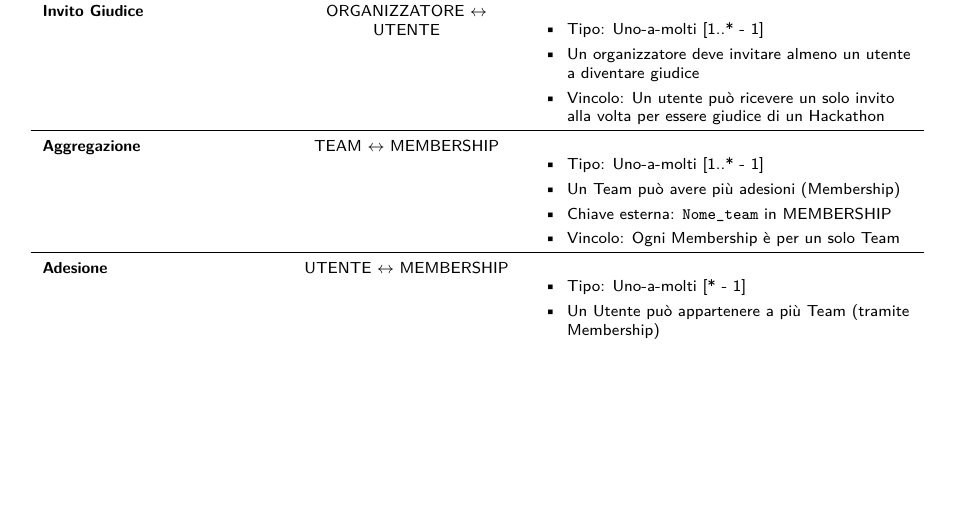
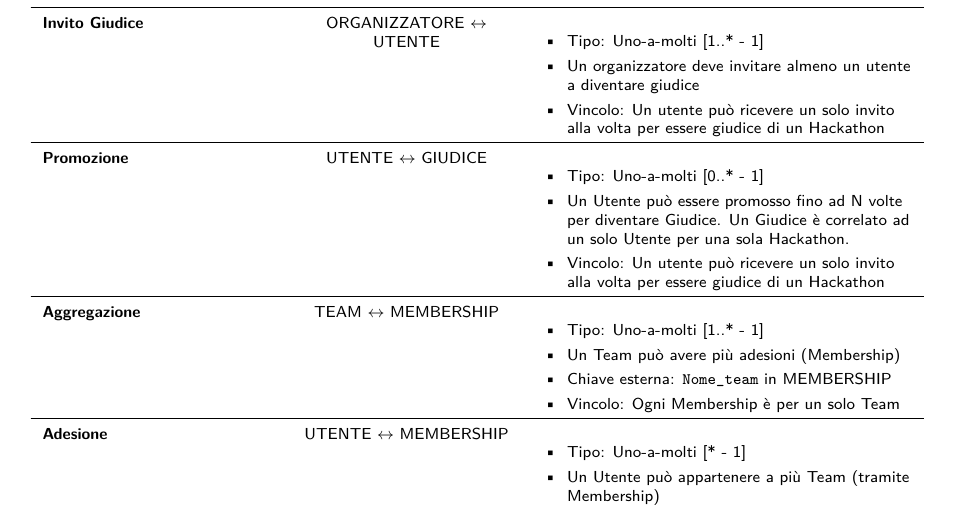
Before and after one commit to RyoSpikes/ProgettoBasiDati2025, a LaTeX document (Documentazione/TexSource/Hackathon_ProgettoBDD2025_TexSource.tex): part of page 9 of 23, cut so that both start at the same text, the shorter picture padded with empty space. Compiled offline with pdfLaTeX.

Commit message:
Aggiungi relazione Promozione tra Utente e Giudice
Nel documento LaTeX è stata aggiunta la relazione 'Promozione' tra UTENTE e GIUDICE, specificando cardinalità, descrizione e vincoli. Aggiornati anche i file PDF, log e synctex di conseguenza.

```diff
--- a/Documentazione/TexSource/Hackathon_ProgettoBDD2025_TexSource.tex
+++ b/Documentazione/TexSource/Hackathon_ProgettoBDD2025_TexSource.tex
@@ -409,6 +409,15 @@
 			\begin{itemize}
 				\item Tipo: Uno-a-molti [1..* - 1]
 				\item Un organizzatore deve invitare almeno un utente a diventare giudice
+				\item Vincolo: Un utente può ricevere un solo invito alla volta per essere giudice di un Hackathon
+			\end{itemize} \\
+			\hline
+
+			\textbf{Promozione} &
+			UTENTE $\leftrightarrow$ GIUDICE &
+			\begin{itemize}
+				\item Tipo: Uno-a-molti [0..* - 1]
+				\item Un Utente può essere promosso fino ad N volte per diventare Giudice. Un Giudice è correlato ad un solo Utente per una sola Hackathon.
 				\item Vincolo: Un utente può ricevere un solo invito alla volta per essere giudice di un Hackathon
 			\end{itemize} \\
 			\hline
```
Also changed, not shown: Documentazione/TexSource/Hackathon_ProgettoBDD2025_TexSource.pdf, 2 other files.
